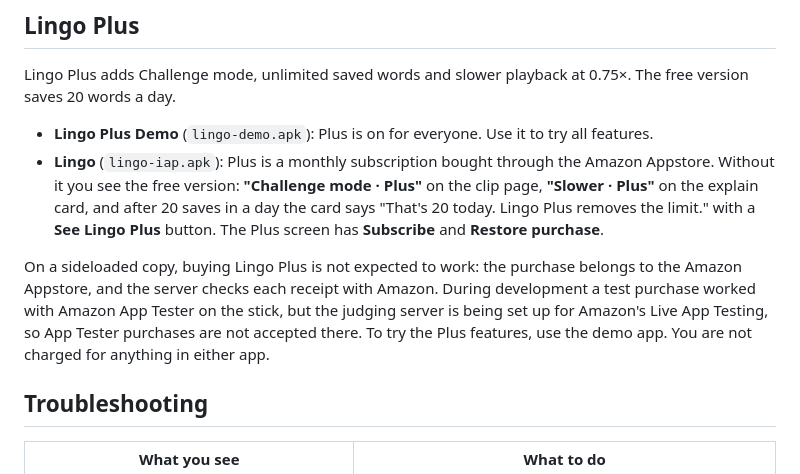
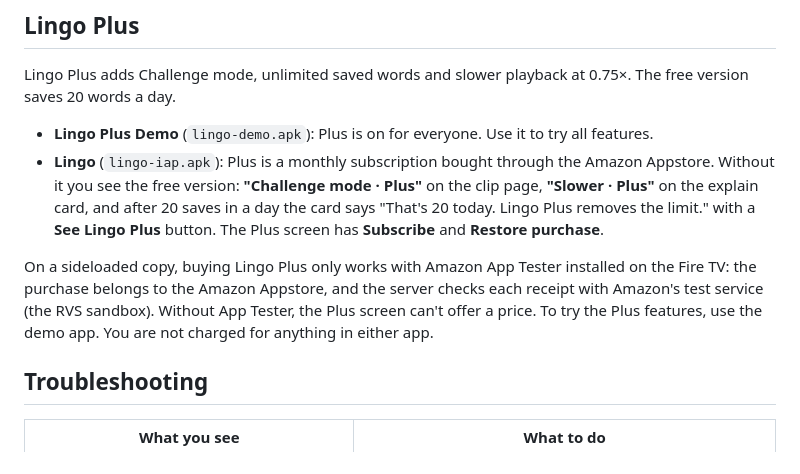
Before and after one commit to moiz-lakkadkutta/lingo, a Markdown page: docs/try-on-fire-tv.md, the part around the change. GitHub-like rendering.

Commit message:
docs: guide matches the sandbox server; privacy says Lingo doesn't use the phone camera
The iap API is back on the RVS sandbox, so App Tester purchases verify
again. The phone web page has no in-page scanner (canScan is false on web).

Co-Authored-By: Claude Opus 5.5 <noreply@anthropic.com>

```diff
--- a/docs/try-on-fire-tv.md
+++ b/docs/try-on-fire-tv.md
@@ -191,9 +191,9 @@ Lingo Plus adds Challenge mode, unlimited saved words and slower playback at 0.7
   "That's 20 today. Lingo Plus removes the limit." with a **See Lingo Plus** button. The Plus screen has **Subscribe** and
   **Restore purchase**.
 
-On a sideloaded copy, buying Lingo Plus is not expected to work: the purchase belongs to the Amazon Appstore, and the server checks
-each receipt with Amazon. During development a test purchase worked with Amazon App Tester on the stick, but the judging server is
-being set up for Amazon's Live App Testing, so App Tester purchases are not accepted there. To try the Plus features, use the demo app.
+On a sideloaded copy, buying Lingo Plus only works with Amazon App Tester installed on the Fire TV: the purchase belongs to the
+Amazon Appstore, and the server checks each receipt with Amazon's test service (the RVS sandbox). Without App Tester, the Plus screen
+can't offer a price. To try the Plus features, use the demo app.
 You are not charged for anything in either app.
 
 ## Troubleshooting
```
Also changed, not shown: docs/privacy.md (+1 -1 lines).
